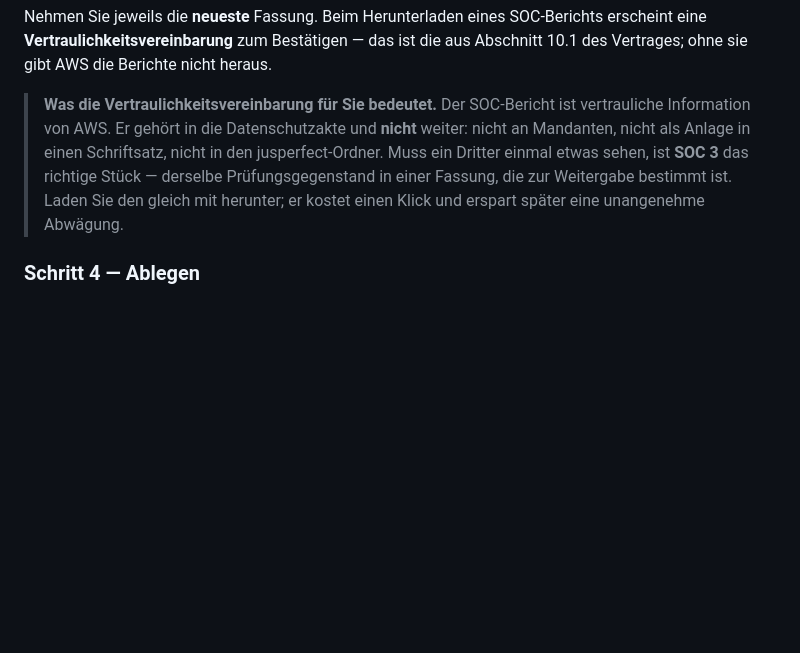
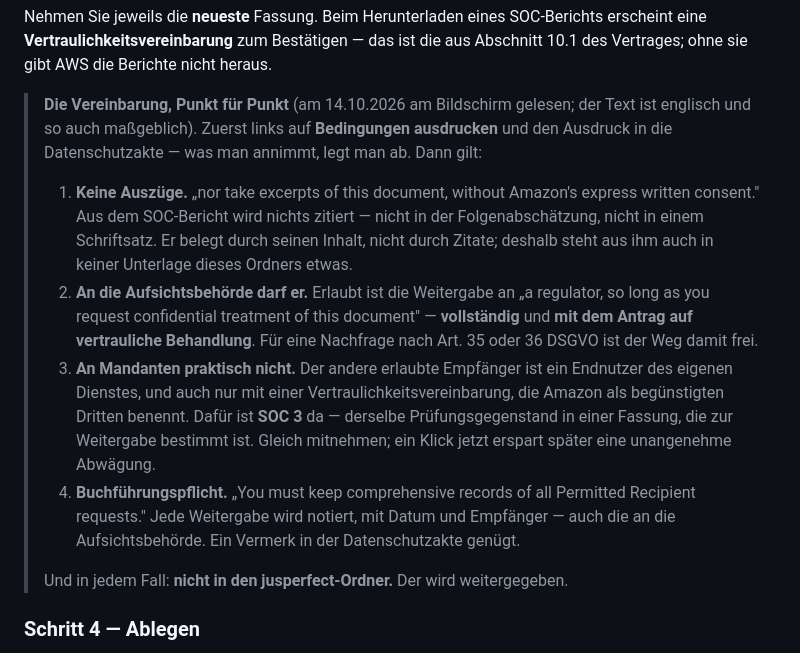
Before and after one commit to JosefBlack/jusperfect, a Markdown page: AWS-ZWEI-HANDGRIFFE.md, the part around the change. Rendered like a GitHub page; blank space fills up the shorter version.

Commit message:
Die Vertraulichkeitsvereinbarung fuer die SOC-Berichte, Punkt fuer Punkt
Die Kanzlei stand am 14.10.2026 vor dem Dialog "Bedingungen zum
Herunterladen des Berichts akzeptieren". In der Anleitung stand dazu bisher
nur, der Bericht sei vertraulich und gehoere nicht weiter. Das stimmt und
ist zu grob - der Text regelt vier Dinge, und zwei davon sind fuer eine
Kanzlei wichtiger als das Verbot:

1. KEINE AUSZUEGE, nicht nur keine Weitergabe. Aus dem SOC-Bericht darf
   nichts zitiert werden. Damit ist auch gesagt, warum in keiner Unterlage
   dieses Ordners je etwas aus ihm stehen wird.
2. AN DIE AUFSICHTSBEHOERDE DARF ER - vollstaendig und mit dem Antrag auf
   vertrauliche Behandlung ("a regulator, so long as you request
   confidential treatment"). Fuer eine Nachfrage nach Art. 35 oder 36 DSGVO
   ist der Weg damit frei. Das haette man ohne Lesen nicht vermutet.
3. An Mandanten praktisch nicht; dafuer ist SOC 3 da.
4. BUCHFUEHRUNGSPFLICHT ueber jede Weitergabe, auch die erlaubte.

Dazu der Rat, zuerst auf "Bedingungen ausdrucken" zu druecken: Was man
annimmt, legt man ab.

Co-Authored-By: Claude Opus 5 <noreply@anthropic.com>
Claude-Session: https://claude.ai/code/session_01KwuD5AW6wDiLqts3wV9EzW

```diff
--- a/AWS-ZWEI-HANDGRIFFE.md
+++ b/AWS-ZWEI-HANDGRIFFE.md
@@ -447,13 +447,34 @@ SOC-Berichts erscheint eine **Vertraulichkeitsvereinbarung** zum Bestätigen —
 das ist die aus Abschnitt 10.1 des Vertrages; ohne sie gibt AWS die Berichte
 nicht heraus.
 
-> **Was die Vertraulichkeitsvereinbarung für Sie bedeutet.** Der SOC-Bericht
-> ist vertrauliche Information von AWS. Er gehört in die Datenschutzakte und
-> **nicht** weiter: nicht an Mandanten, nicht als Anlage in einen Schriftsatz,
-> nicht in den jusperfect-Ordner. Muss ein Dritter einmal etwas sehen, ist
-> **SOC 3** das richtige Stück — derselbe Prüfungsgegenstand in einer Fassung,
-> die zur Weitergabe bestimmt ist. Laden Sie den gleich mit herunter; er
-> kostet einen Klick und erspart später eine unangenehme Abwägung.
+> **Die Vereinbarung, Punkt für Punkt** (am 14.10.2026 am Bildschirm gelesen;
+> der Text ist englisch und so auch maßgeblich). Zuerst links auf
+> **Bedingungen ausdrucken** und den Ausdruck in die Datenschutzakte — was man
+> annimmt, legt man ab. Dann gilt:
+>
+> 1. **Keine Auszüge.** „nor take excerpts of this document, without Amazon's
+>    express written consent." Aus dem SOC-Bericht wird nichts zitiert — nicht
+>    in der Folgenabschätzung, nicht in einem Schriftsatz. Er belegt durch
+>    seinen Inhalt, nicht durch Zitate; deshalb steht aus ihm auch in keiner
+>    Unterlage dieses Ordners etwas.
+> 2. **An die Aufsichtsbehörde darf er.** Erlaubt ist die Weitergabe an „a
+>    regulator, so long as you request confidential treatment of this
+>    document" — **vollständig** und **mit dem Antrag auf vertrauliche
+>    Behandlung**. Für eine Nachfrage nach Art. 35 oder 36 DSGVO ist der Weg
+>    damit frei.
+> 3. **An Mandanten praktisch nicht.** Der andere erlaubte Empfänger ist ein
+>    Endnutzer des eigenen Dienstes, und auch nur mit einer
+>    Vertraulichkeitsvereinbarung, die Amazon als begünstigten Dritten
+>    benennt. Dafür ist **SOC 3** da — derselbe Prüfungsgegenstand in einer
+>    Fassung, die zur Weitergabe bestimmt ist. Gleich mitnehmen; ein Klick
+>    jetzt erspart später eine unangenehme Abwägung.
+> 4. **Buchführungspflicht.** „You must keep comprehensive records of all
+>    Permitted Recipient requests." Jede Weitergabe wird notiert, mit Datum
+>    und Empfänger — auch die an die Aufsichtsbehörde. Ein Vermerk in der
+>    Datenschutzakte genügt.
+>
+> Und in jedem Fall: **nicht in den jusperfect-Ordner.** Der wird
+> weitergegeben.
 
 ### Schritt 4 — Ablegen
 
```
